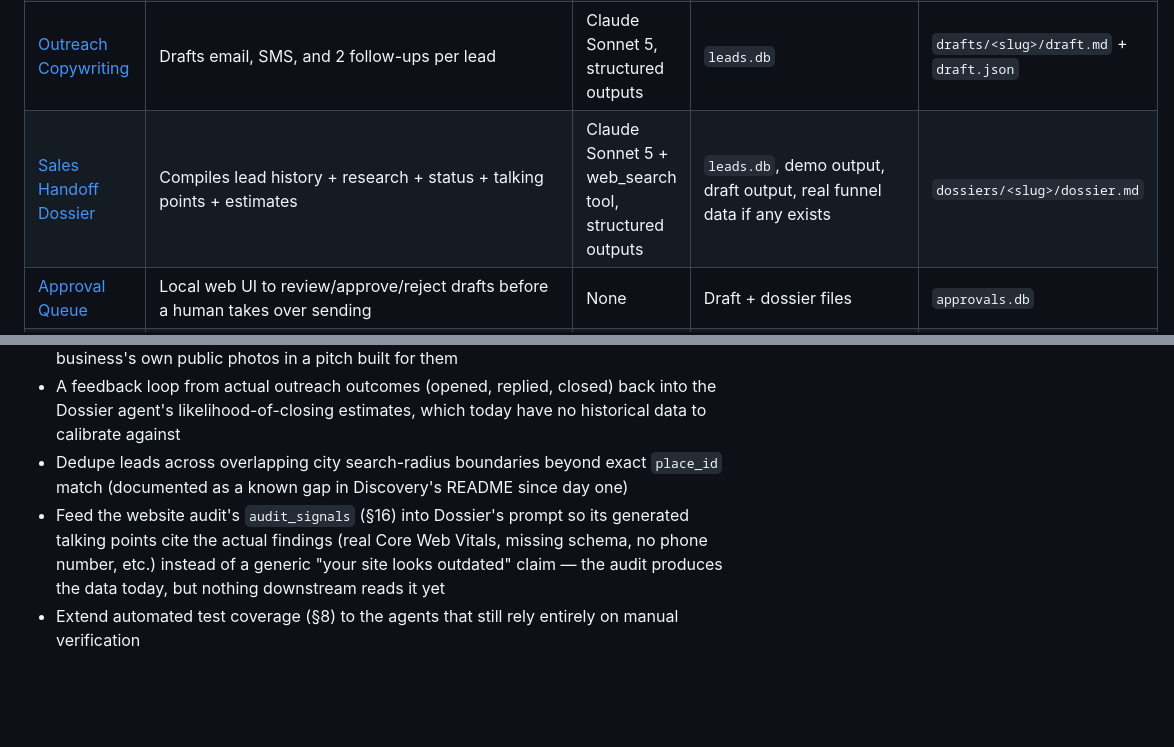
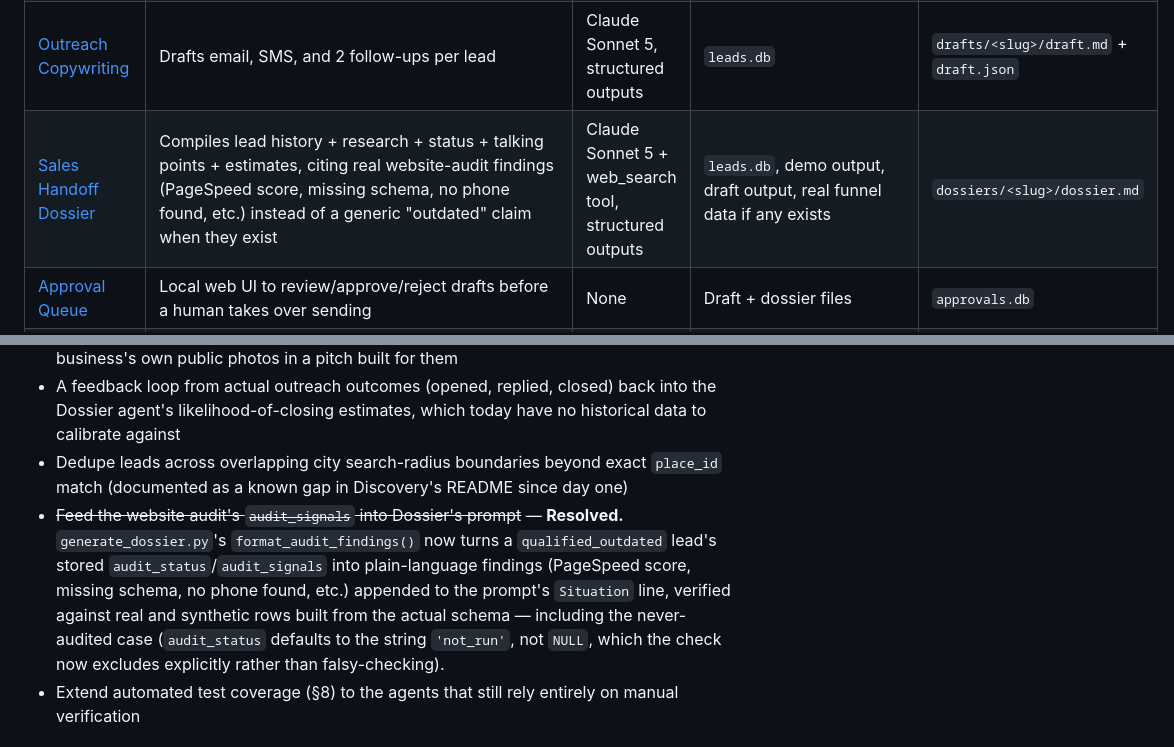
Before and after one commit to Nitsua-12/web-dev-team, a Markdown page: ARCHITECTURE.md, 2 parts joined by grey strips. Rendered like a GitHub page; blank space fills up the shorter version.

Commit message:
Close out the audit_signals-into-Dossier gap in ARCHITECTURE.md
Reflects the previous commit (241667d): Dossier's row in the agent table
and the §18 Future improvements list both described this as an open gap;
both now point at what actually shipped and how it was verified.

Co-Authored-By: Claude Sonnet 5 <noreply@anthropic.com>

```diff
--- a/ARCHITECTURE.md
+++ b/ARCHITECTURE.md
@@ -47,7 +47,7 @@ flowchart LR
 | [Discovery](agents/discovery) | Finds shops via Google Places, flags no-website/outdated-website leads | None — pure API + rule-based heuristics | City/state seed list | `leads.db` (`leads`, `search_cells` tables) |
 | [Website Demo Generation](agents/website_demo) | Builds a personalized concept site per qualified lead, with on-page SEO (title/meta, OG/Twitter tags, `LocalBusiness` JSON-LD, and — once hosted — canonical URL, `robots.txt`, `sitemap.xml`) | None — token templating, no generative text | `leads.db` | `output/<slug>/` (static HTML/CSS/JS) |
 | [Outreach Copywriting](agents/outreach) | Drafts email, SMS, and 2 follow-ups per lead | Claude Sonnet 5, structured outputs | `leads.db` | `drafts/<slug>/draft.md` + `draft.json` |
-| [Sales Handoff Dossier](agents/dossier) | Compiles lead history + research + status + talking points + estimates | Claude Sonnet 5 + web_search tool, structured outputs | `leads.db`, demo output, draft output, real funnel data if any exists | `dossiers/<slug>/dossier.md` |
+| [Sales Handoff Dossier](agents/dossier) | Compiles lead history + research + status + talking points + estimates, citing real website-audit findings (PageSpeed score, missing schema, no phone found, etc.) instead of a generic "outdated" claim when they exist | Claude Sonnet 5 + web_search tool, structured outputs | `leads.db`, demo output, draft output, real funnel data if any exists | `dossiers/<slug>/dossier.md` |
 | [Approval Queue](agents/approval_queue) | Local web UI to review/approve/reject drafts before a human takes over sending | None | Draft + dossier files | `approvals.db` |
 | [Suppression](agents/suppression) | Opt-out list; Outreach checks before drafting (and before spending the LLM call) | None | Manual opt-out entries | `suppression.db`, independent of `leads.db` |
 | [Reply Triage](agents/reply_triage) | Classifies a lead's reply (opt_out/interested/not_interested/question/unclear), auto-suppresses opt-outs, flags the rest into the dossier | Claude Sonnet 5 | A reply a human pastes in after seeing it live | `replies.db`; opt-outs to `suppression.db`; flagged entries into `dossiers/<slug>/dossier.md` |
@@ -310,7 +310,7 @@ Each agent is self-contained (own `venv`, own `.env`, own README) rather than sh
 - Real photo personalization (colors today; possibly real photos later) once the Places Photos issue is resolved and, separately, once there's a clear legal answer on using a business's own public photos in a pitch built for them
 - A feedback loop from actual outreach outcomes (opened, replied, closed) back into the Dossier agent's likelihood-of-closing estimates, which today have no historical data to calibrate against
 - Dedupe leads across overlapping city search-radius boundaries beyond exact `place_id` match (documented as a known gap in Discovery's README since day one)
-- Feed the website audit's `audit_signals` (§16) into Dossier's prompt so its generated talking points cite the actual findings (real Core Web Vitals, missing schema, no phone number, etc.) instead of a generic "your site looks outdated" claim — the audit produces the data today, but nothing downstream reads it yet
+- ~~Feed the website audit's `audit_signals` into Dossier's prompt~~ — **Resolved.** `generate_dossier.py`'s `format_audit_findings()` now turns a `qualified_outdated` lead's stored `audit_status`/`audit_signals` into plain-language findings (PageSpeed score, missing schema, no phone found, etc.) appended to the prompt's `Situation` line, verified against real and synthetic rows built from the actual schema — including the never-audited case (`audit_status` defaults to the string `'not_run'`, not `NULL`, which the check now excludes explicitly rather than falsy-checking).
 - Extend automated test coverage (§8) to the agents that still rely entirely on manual verification
 
 ## 19. Team roles: status and gaps
```
